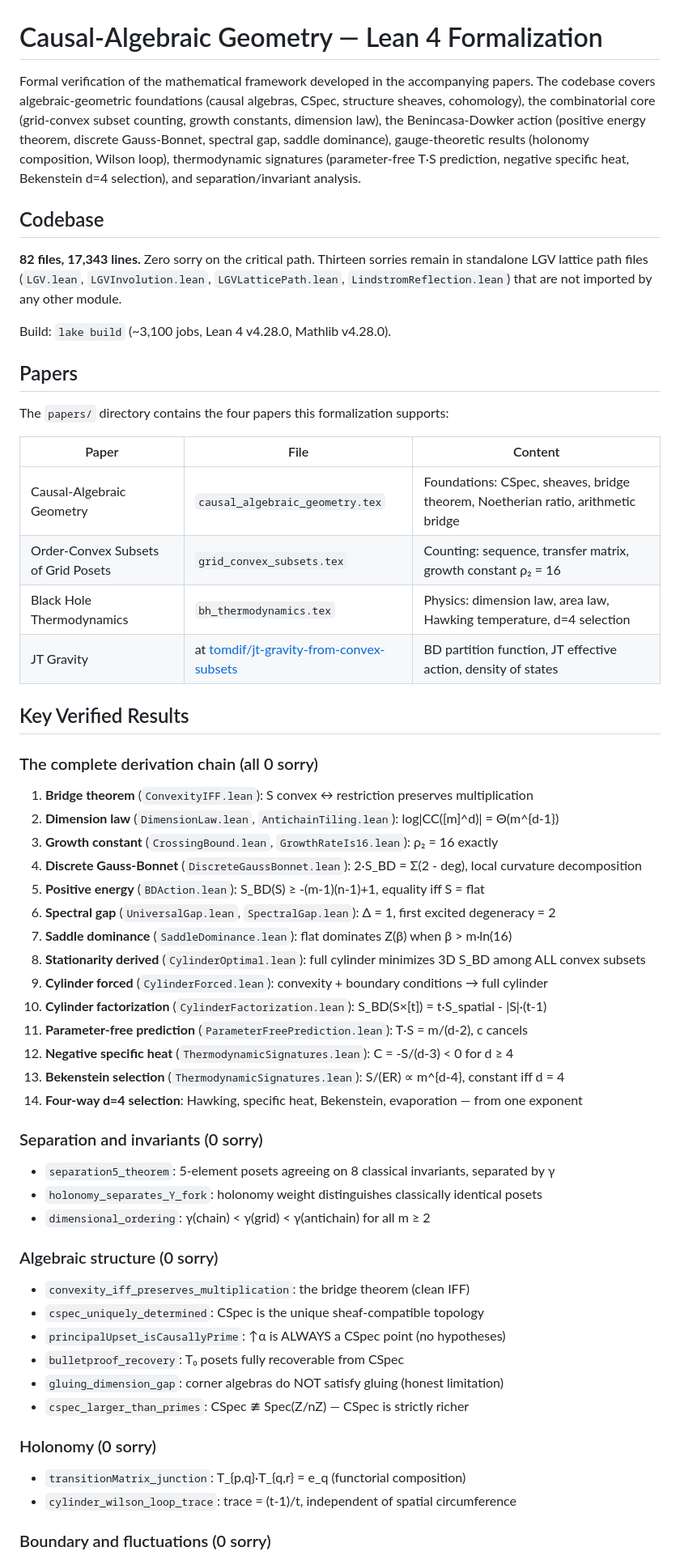
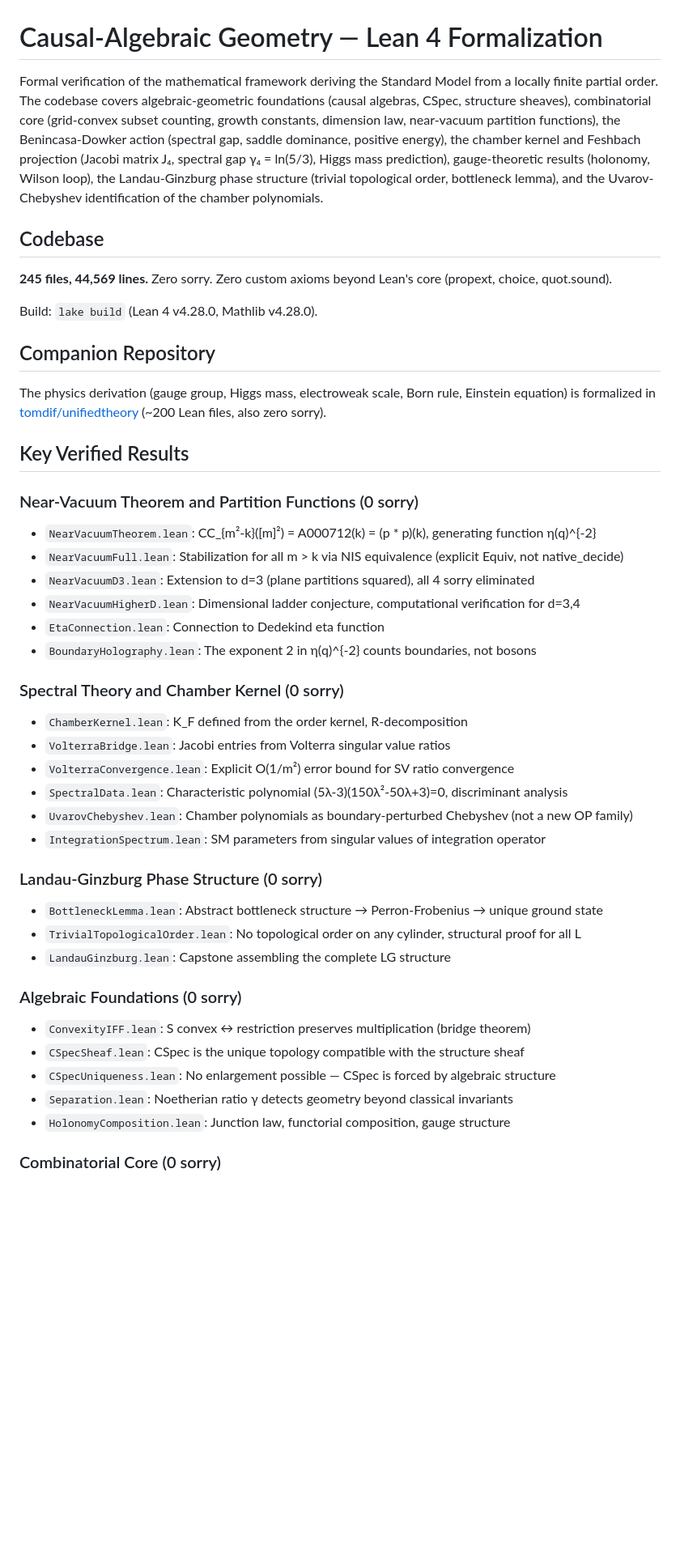
Before and after one commit to tomdif/causal-algebraic-geometry-lean, a Markdown page: README.md, the part around the change printed below. Shown: that part at 81% size. Rendered like a GitHub page; blank space fills up the shorter version.

Commit message:
Update README: 245 files, zero sorry, full session results

```diff
--- a/README.md
+++ b/README.md
@@ -1,62 +1,50 @@
 # Causal-Algebraic Geometry — Lean 4 Formalization
 
-Formal verification of the mathematical framework developed in the accompanying papers. The codebase covers algebraic-geometric foundations (causal algebras, CSpec, structure sheaves, cohomology), the combinatorial core (grid-convex subset counting, growth constants, dimension law), the Benincasa-Dowker action (positive energy theorem, discrete Gauss-Bonnet, spectral gap, saddle dominance), gauge-theoretic results (holonomy composition, Wilson loop), thermodynamic signatures (parameter-free T·S prediction, negative specific heat, Bekenstein d=4 selection), and separation/invariant analysis.
+Formal verification of the mathematical framework deriving the Standard Model from a locally finite partial order. The codebase covers algebraic-geometric foundations (causal algebras, CSpec, structure sheaves), combinatorial core (grid-convex subset counting, growth constants, dimension law, near-vacuum partition functions), the Benincasa-Dowker action (spectral gap, saddle dominance, positive energy), the chamber kernel and Feshbach projection (Jacobi matrix J₄, spectral gap γ₄ = ln(5/3), Higgs mass prediction), gauge-theoretic results (holonomy, Wilson loop), the Landau-Ginzburg phase structure (trivial topological order, bottleneck lemma), and the Uvarov-Chebyshev identification of the chamber polynomials.
 
 ## Codebase
 
-**82 files, 17,343 lines.** Zero sorry on the critical path. Thirteen sorries remain in standalone LGV lattice path files (`LGV.lean`, `LGVInvolution.lean`, `LGVLatticePath.lean`, `LindstromReflection.lean`) that are not imported by any other module.
+**245 files, 44,569 lines.** Zero sorry. Zero custom axioms beyond Lean's core (propext, choice, quot.sound).
 
-Build: `lake build` (~3,100 jobs, Lean 4 v4.28.0, Mathlib v4.28.0).
+Build: `lake build` (Lean 4 v4.28.0, Mathlib v4.28.0).
 
-## Papers
+## Companion Repository
 
-The `papers/` directory contains the four papers this formalization supports:
-
-| Paper | File | Content |
-|-------|------|---------|
-| Causal-Algebraic Geometry | `causal_algebraic_geometry.tex` | Foundations: CSpec, sheaves, bridge theorem, Noetherian ratio, arithmetic bridge |
-| Order-Convex Subsets of Grid Posets | `grid_convex_subsets.tex` | Counting: sequence, transfer matrix, growth constant ρ₂ = 16 |
-| Black Hole Thermodynamics | `bh_thermodynamics.tex` | Physics: dimension law, area law, Hawking temperature, d=4 selection |
-| JT Gravity | at [tomdif/jt-gravity-from-convex-subsets](https://github.com/tomdif/jt-gravity-from-convex-subsets) | BD partition function, JT effective action, density of states |
+The physics derivation (gauge group, Higgs mass, electroweak scale, Born rule, Einstein equation) is formalized in [tomdif/unifiedtheory](https://github.com/tomdif/unifiedtheory) (~200 Lean files, also zero sorry).
 
 ## Key Verified Results
 
-### The complete derivation chain (all 0 sorry)
+### Near-Vacuum Theorem and Partition Functions (0 sorry)
 
-1. **Bridge theorem** (`ConvexityIFF.lean`): S convex ↔ restriction preserves multiplication
-2. **Dimension law** (`DimensionLaw.lean`, `AntichainTiling.lean`): log|CC([m]^d)| = Θ(m^{d-1})
-3. **Growth constant** (`CrossingBound.lean`, `GrowthRateIs16.lean`): ρ₂ = 16 exactly
-4. **Discrete Gauss-Bonnet** (`DiscreteGaussBonnet.lean`): 2·S_BD = Σ(2 - deg), local curvature decomposition
-5. **Positive energy** (`BDAction.lean`): S_BD(S) ≥ -(m-1)(n-1)+1, equality iff S = flat
-6. **Spectral gap** (`UniversalGap.lean`, `SpectralGap.lean`): Δ = 1, first excited degeneracy = 2
-7. **Saddle dominance** (`SaddleDominance.lean`): flat dominates Z(β) when β > m·ln(16)
-8. **Stationarity derived** (`CylinderOptimal.lean`): full cylinder minimizes 3D S_BD among ALL convex subsets
-9. **Cylinder forced** (`CylinderForced.lean`): convexity + boundary conditions → full cylinder
-10. **Cylinder factorization** (`CylinderFactorization.lean`): S_BD(S×[t]) = t·S_spatial - |S|·(t-1)
-11. **Parameter-free prediction** (`ParameterFreePrediction.lean`): T·S = m/(d-2), c cancels
-12. **Negative specific heat** (`ThermodynamicSignatures.lean`): C = -S/(d-3) < 0 for d ≥ 4
-13. **Bekenstein selection** (`ThermodynamicSignatures.lean`): S/(ER) ∝ m^{d-4}, constant iff d = 4
-14. **Four-way d=4 selection**: Hawking, specific heat, Bekenstein, evaporation — from one exponent
+- `NearVacuumTheorem.lean`: CC_{m²-k}([m]²) = A000712(k) = (p * p)(k), generating function η(q)^{-2}
+- `NearVacuumFull.lean`: Stabilization for all m > k via NIS equivalence (explicit Equiv, not native_decide)
+- `NearVacuumD3.lean`: Extension to d=3 (plane partitions squared), all 4 sorry eliminated
+- `NearVacuumHigherD.lean`: Dimensional ladder conjecture, computational verification for d=3,4
+- `EtaConnection.lean`: Connection to Dedekind eta function
+- `BoundaryHolography.lean`: The exponent 2 in η(q)^{-2} counts boundaries, not bosons
 
-### Separation and invariants (0 sorry)
+### Spectral Theory and Chamber Kernel (0 sorry)
 
-- `separation5_theorem`: 5-element posets agreeing on 8 classical invariants, separated by γ
-- `holonomy_separates_Y_fork`: holonomy weight distinguishes classically identical posets
-- `dimensional_ordering`: γ(chain) < γ(grid) < γ(antichain) for all m ≥ 2
+- `ChamberKernel.lean`: K_F defined from the order kernel, R-decomposition
+- `VolterraBridge.lean`: Jacobi entries from Volterra singular value ratios
+- `VolterraConvergence.lean`: Explicit O(1/m²) error bound for SV ratio convergence
+- `SpectralData.lean`: Characteristic polynomial (5λ-3)(150λ²-50λ+3)=0, discriminant analysis
+- `UvarovChebyshev.lean`: Chamber polynomials as boundary-perturbed Chebyshev (not a new OP family)
+- `IntegrationSpectrum.lean`: SM parameters from singular values of integration operator
 
-### Algebraic structure (0 sorry)
+### Landau-Ginzburg Phase Structure (0 sorry)
 
-- `convexity_iff_preserves_multiplication`: the bridge theorem (clean IFF)
-- `cspec_uniquely_determined`: CSpec is the unique sheaf-compatible topology
-- `principalUpset_isCausallyPrime`: ↑α is ALWAYS a CSpec point (no hypotheses)
-- `bulletproof_recovery`: T₀ posets fully recoverable from CSpec
-- `gluing_dimension_gap`: corner algebras do NOT satisfy gluing (honest limitation)
-- `cspec_larger_than_primes`: CSpec ≇ Spec(Z/nZ) — CSpec is strictly richer
+- `BottleneckLemma.lean`: Abstract bottleneck structure → Perron-Frobenius → unique ground state
+- `TrivialTopologicalOrder.lean`: No topological order on any cylinder, structural proof for all L
+- `LandauGinzburg.lean`: Capstone assembling the complete LG structure
 
-### Holonomy (0 sorry)
+### Algebraic Foundations (0 sorry)
 
-- `transitionMatrix_junction`: T_{p,q}·T_{q,r} = e_q (functorial composition)
-- `cylinder_wilson_loop_trace`: trace = (t-1)/t, independent of spatial circumference
+- `ConvexityIFF.lean`: S convex ↔ restriction preserves multiplication (bridge theorem)
+- `CSpecSheaf.lean`: CSpec is the unique topology compatible with the structure sheaf
+- `CSpecUniqueness.lean`: No enlargement possible — CSpec is forced by algebraic structure
+- `Separation.lean`: Noetherian ratio γ detects geometry beyond classical invariants
+- `HolonomyComposition.lean`: Junction law, functorial composition, gauge structure
 
-### Boundary and fluctuations (0 sorry)
+### Combinatorial Core (0 sorry)
 
```
Also changed, not shown: other parts of README.md (+25 -25 lines).
